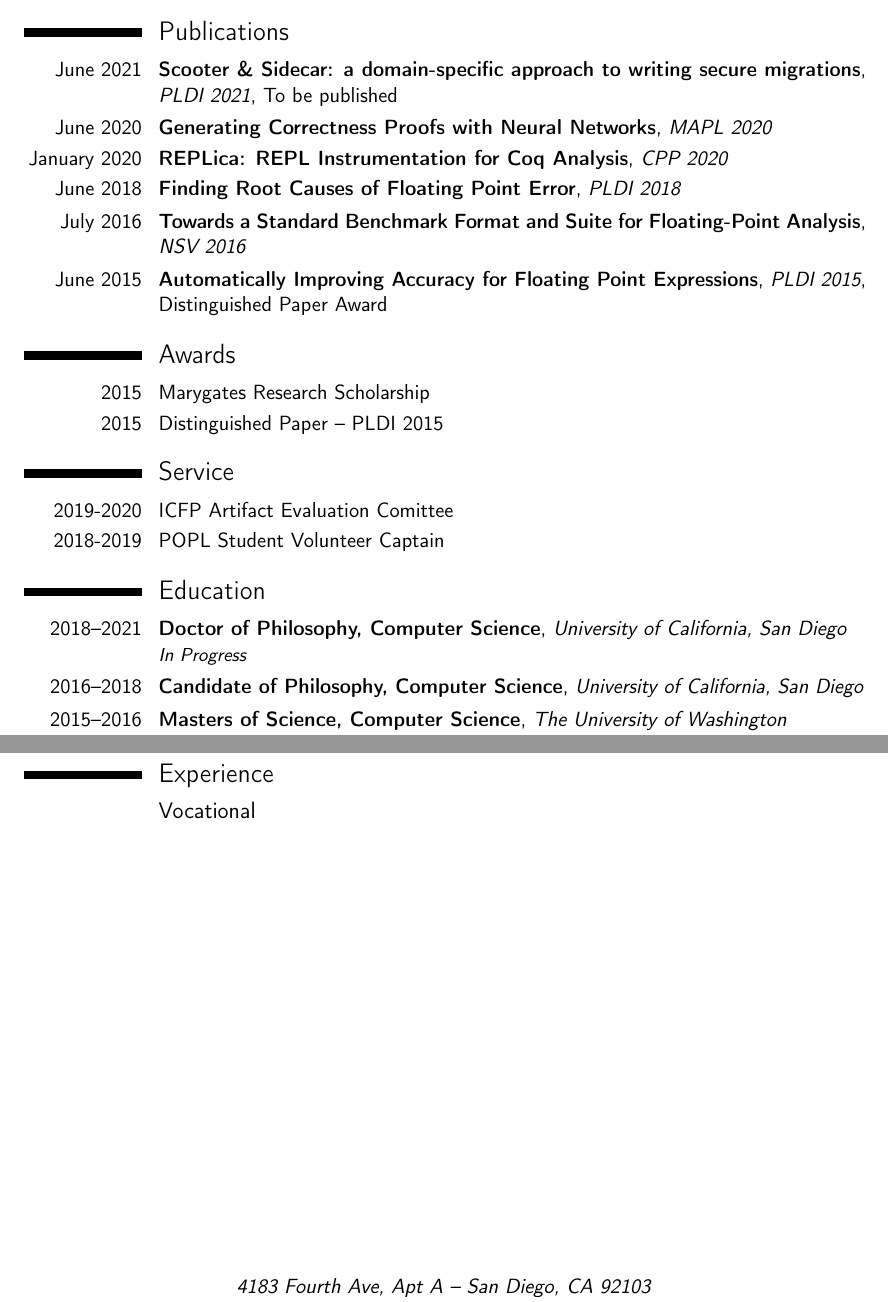
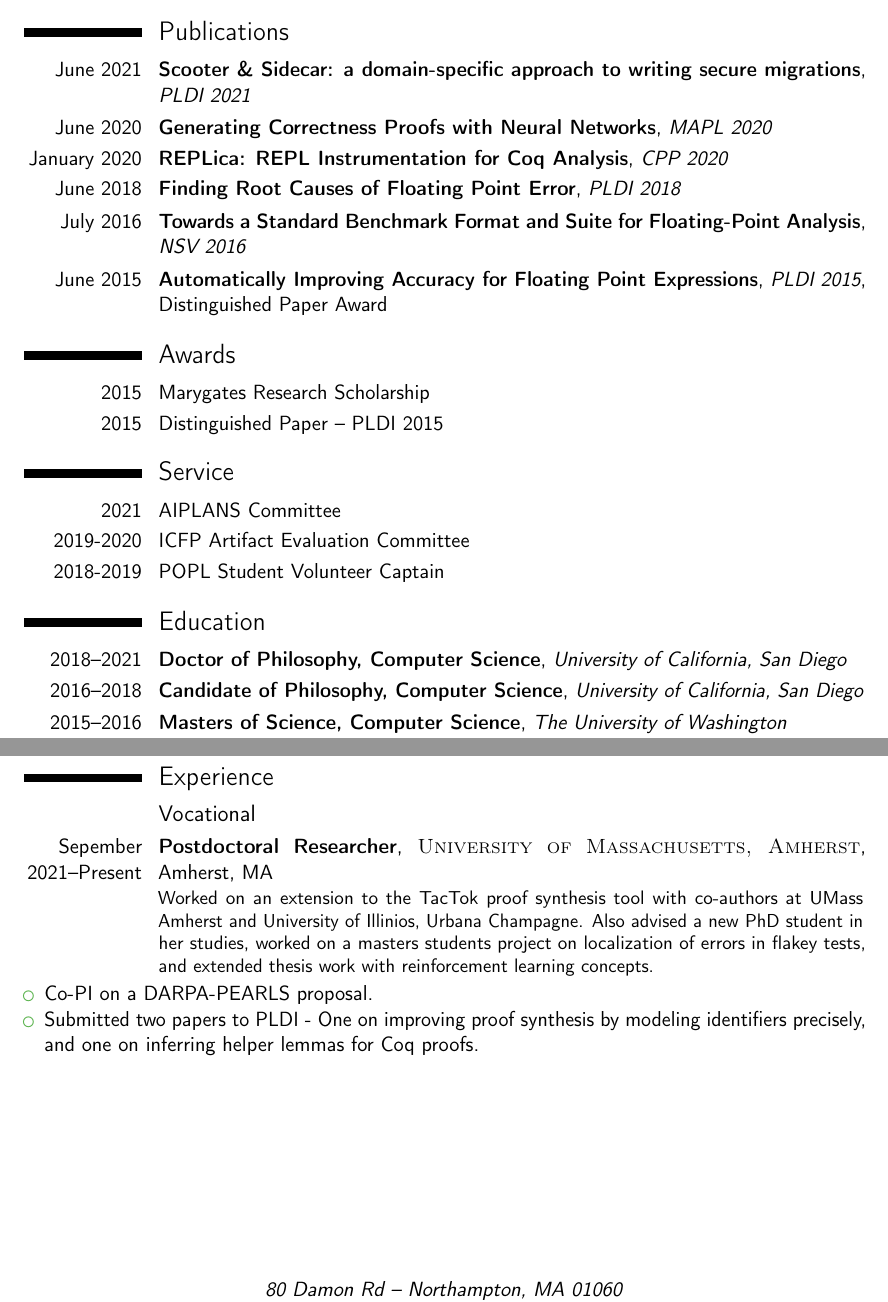
Before and after one commit to HazardousPeach/hazardouspeach.github.io, a LaTeX CV (cv.tex): two parts of pages 1 and 2 of 4, joined at a grey line, cut so that both start at the same text. Compiled offline with pdfLaTeX.

Commit message:
Update CV for job apps

```diff
--- a/cv.tex
+++ b/cv.tex
@@ -9,7 +9,7 @@
 \familyname{Sanchez-Stern}
 
 \title{Curriculum Vitae}
-\address{4183 Fourth Ave, Apt A}{San Diego, CA 92103}
+\address{80 Damon Rd}{Northampton, MA 01060}
 \phone{(206) 902 6299}
 \email{alexss@eng.ucsd.edu}
 \homepage{alexsanchezstern.com}
@@ -22,7 +22,7 @@
 % Publications
 \section{Publications}
 
-\cventry{June 2021}{Scooter \& Sidecar: a domain-specific approach to writing secure migrations}{PLDI 2021}{To be published}{}{}
+\cventry{June 2021}{Scooter \& Sidecar: a domain-specific approach to writing secure migrations}{PLDI 2021}{}{}{}
 \cventry{June 2020}{Generating Correctness Proofs with Neural Networks}{MAPL 2020}{}{}{}
 \cventry{January 2020}{REPLica: REPL Instrumentation for Coq Analysis}{CPP 2020}{}{}{}
 \cventry{June 2018}{Finding Root Causes of Floating Point Error}{PLDI 2018}{}{}{}
@@ -35,7 +35,8 @@
 \cvitem{2015}{Distinguished Paper -- PLDI 2015}
 
 \section{Service}
-\cvitem{2019-2020}{ICFP Artifact Evaluation Comittee}
+\cvitem{2021}{AIPLANS Committee}
+\cvitem{2019-2020}{ICFP Artifact Evaluation Committee}
 \cvitem{2018-2019}{POPL Student Volunteer Captain}
 
 %----------------------------------------------------------------------------------------
@@ -45,7 +46,7 @@
 \section{Education}
 
 \cventry{2018--2021}{Doctor of Philosophy, Computer
-  Science}{University of California, San Diego}{}{}{\textit{In Progress}}
+  Science}{University of California, San Diego}{}{}{}
 \cventry{2016--2018}{Candidate of Philosophy, Computer
   Science}{University of California, San Diego}{}{}{}
 \cventry{2015--2016}{Masters of Science, Computer Science}{The
@@ -95,7 +96,23 @@
 \section{Experience}
 
 \subsection{Vocational}
-\cventry{September 2016--present}{Research
+\cventry{Sepember 2021--Present}{Postdoctoral
+  Researcher}{\textsc{University of Massachusetts, Amherst}}{Amherst,
+  MA}{}{Worked on an extension to the TacTok proof synthesis tool with
+  co-authors at UMass Amherst and University of Illinios, Urbana
+  Champagne. Also advised a new PhD student in her studies, worked on
+  a masters students project on localization of errors in flakey
+  tests, and extended thesis work with reinforcement learning
+  concepts.}
+\newline{}\newline{}
+\begin{itemize}
+\item Co-PI on a DARPA-PEARLS proposal.
+\item Submitted two papers to PLDI - One on improving proof synthesis
+  by modeling identifiers precisely, and one on inferring helper
+  lemmas for Coq proofs.
+\end{itemize}
+
+\cventry{September 2016--June 2021}{Research
   Assistant}{\textsc{University of California, San Diego}}{San
   Diego}{}{Continued work begun at the University of Washington on the
   Herbgrind project for automatically diagnosing the causes of
```
Also changed, not shown: cv.tex (2 more changed lines).
